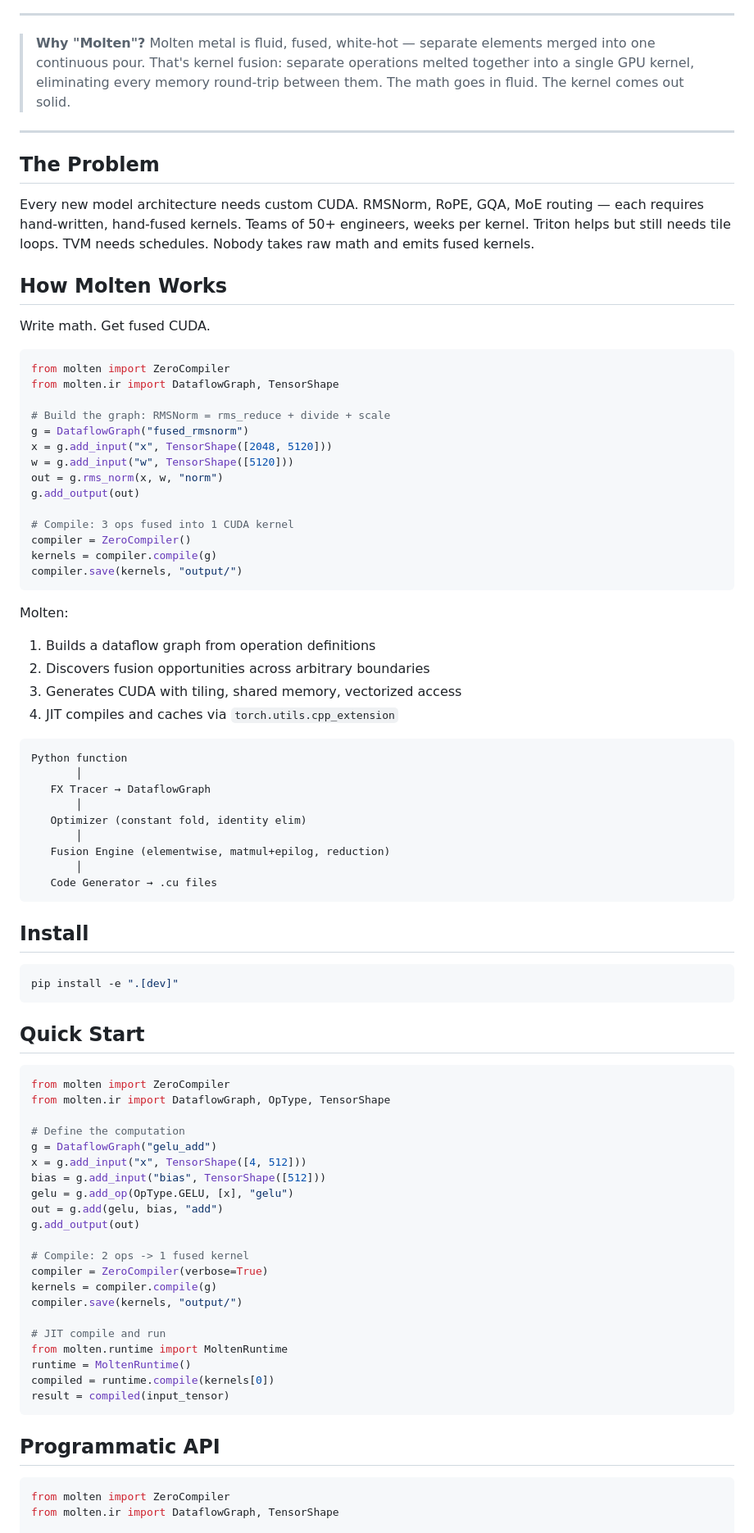
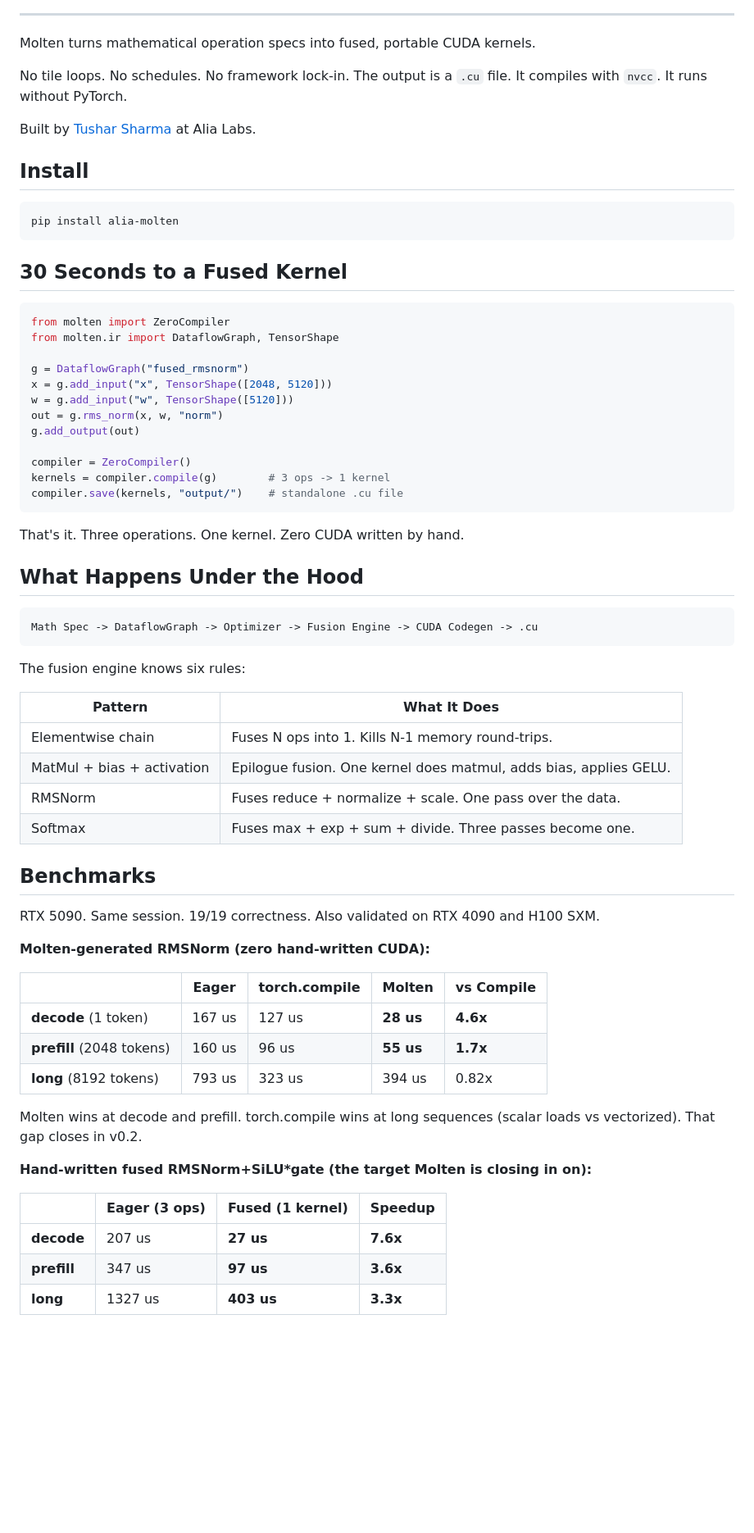
Before and after one commit to TxsharDev/molten, a Markdown page: README.md, the part around one of its changes. Shown at 82% size. GitHub-like rendering; blank space fills up the shorter version.

Commit message:
README: clean, direct, with badges and PyPI install

````diff
--- a/README.md
+++ b/README.md
@@ -9,88 +10,71 @@
 
 ---
 
-> **Why "Molten"?** Molten metal is fluid, fused, white-hot — separate elements merged into one continuous pour. That's kernel fusion: separate operations melted together into a single GPU kernel, eliminating every memory round-trip between them. The math goes in fluid. The kernel comes out solid.
+Molten turns mathematical operation specs into fused, portable CUDA kernels.
 
----
+No tile loops. No schedules. No framework lock-in. The output is a `.cu` file. It compiles with `nvcc`. It runs without PyTorch.
 
-## The Problem
+Built by [Tushar Sharma](https://github.com/TxsharDev) at Alia Labs.
 
-Every new model architecture needs custom CUDA. RMSNorm, RoPE, GQA, MoE routing — each requires hand-written, hand-fused kernels. Teams of 50+ engineers, weeks per kernel. Triton helps but still needs tile loops. TVM needs schedules. Nobody takes raw math and emits fused kernels.
+## Install
 
-## How Molten Works
+```bash
+pip install alia-molten
+```
 
-Write math. Get fused CUDA.
+## 30 Seconds to a Fused Kernel
 
 ```python
 from molten import ZeroCompiler
 from molten.ir import DataflowGraph, TensorShape
 
-# Build the graph: RMSNorm = rms_reduce + divide + scale
 g = DataflowGraph("fused_rmsnorm")
 x = g.add_input("x", TensorShape([2048, 5120]))
 w = g.add_input("w", TensorShape([5120]))
 out = g.rms_norm(x, w, "norm")
 g.add_output(out)
 
-# Compile: 3 ops fused into 1 CUDA kernel
 compiler = ZeroCompiler()
-kernels = compiler.compile(g)
-compiler.save(kernels, "output/")
+kernels = compiler.compile(g)        # 3 ops -> 1 kernel
+compiler.save(kernels, "output/")    # standalone .cu file
 ```
 
-Molten:
-1. Builds a dataflow graph from operation definitions
-2. Discovers fusion opportunities across arbitrary boundaries
-3. Generates CUDA with tiling, shared memory, vectorized access
-4. JIT compiles and caches via `torch.utils.cpp_extension`
+That's it. Three operations. One kernel. Zero CUDA written by hand.
+
+## What Happens Under the Hood
 
 ```
-Python function
-       │
-   FX Tracer → DataflowGraph
-       │
-   Optimizer (constant fold, identity elim)
-       │
-   Fusion Engine (elementwise, matmul+epilog, reduction)
-       │
-   Code Generator → .cu files
+Math Spec -> DataflowGraph -> Optimizer -> Fusion Engine -> CUDA Codegen -> .cu
 ```
 
-## Install
+The fusion engine knows six rules:
 
-```bash
-pip install -e ".[dev]"
-```
+| Pattern | What It Does |
+|---------|-------------|
+| Elementwise chain | Fuses N ops into 1. Kills N-1 memory round-trips. |
+| MatMul + bias + activation | Epilogue fusion. One kernel does matmul, adds bias, applies GELU. |
+| RMSNorm | Fuses reduce + normalize + scale. One pass over the data. |
+| Softmax | Fuses max + exp + sum + divide. Three passes become one. |
 
-## Quick Start
+## Benchmarks
 
-```python
-from molten import ZeroCompiler
-from molten.ir import DataflowGraph, OpType, TensorShape
+RTX 5090. Same session. 19/19 correctness. Also validated on RTX 4090 and H100 SXM.
 
-# Define the computation
-g = DataflowGraph("gelu_add")
-x = g.add_input("x", TensorShape([4, 512]))
-bias = g.add_input("bias", TensorShape([512]))
-gelu = g.add_op(OpType.GELU, [x], "gelu")
-out = g.add(gelu, bias, "add")
-g.add_output(out)
+**Molten-generated RMSNorm (zero hand-written CUDA):**
 
-# Compile: 2 ops -> 1 fused kernel
-compiler = ZeroCompiler(verbose=True)
-kernels = compiler.compile(g)
-compiler.save(kernels, "output/")
+| | Eager | torch.compile | Molten | vs Compile |
+|--|-------|---------------|--------|------------|
+| **decode** (1 token) | 167 us | 127 us | **28 us** | **4.6x** |
+| **prefill** (2048 tokens) | 160 us | 96 us | **55 us** | **1.7x** |
+| **long** (8192 tokens) | 793 us | 323 us | 394 us | 0.82x |
 
-# JIT compile and run
-from molten.runtime import MoltenRuntime
-runtime = MoltenRuntime()
-compiled = runtime.compile(kernels[0])
-result = compiled(input_tensor)
-```
+Molten wins at decode and prefill. torch.compile wins at long sequences (scalar loads vs vectorized). That gap closes in v0.2.
 
-## Programmatic API
+**Hand-written fused RMSNorm+SiLU*gate (the target Molten is closing in on):**
 
-```python
-from molten import ZeroCompiler
-from molten.ir import DataflowGraph, TensorShape
+| | Eager (3 ops) | Fused (1 kernel) | Speedup |
+|--|--------------|-----------------|---------|
+| **decode** | 207 us | **27 us** | **7.6x** |
+| **prefill** | 347 us | **97 us** | **3.6x** |
+| **long** | 1327 us | **403 us** | **3.3x** |
 
````
Also changed, not shown: other parts of README.md (+11 -41 lines).
